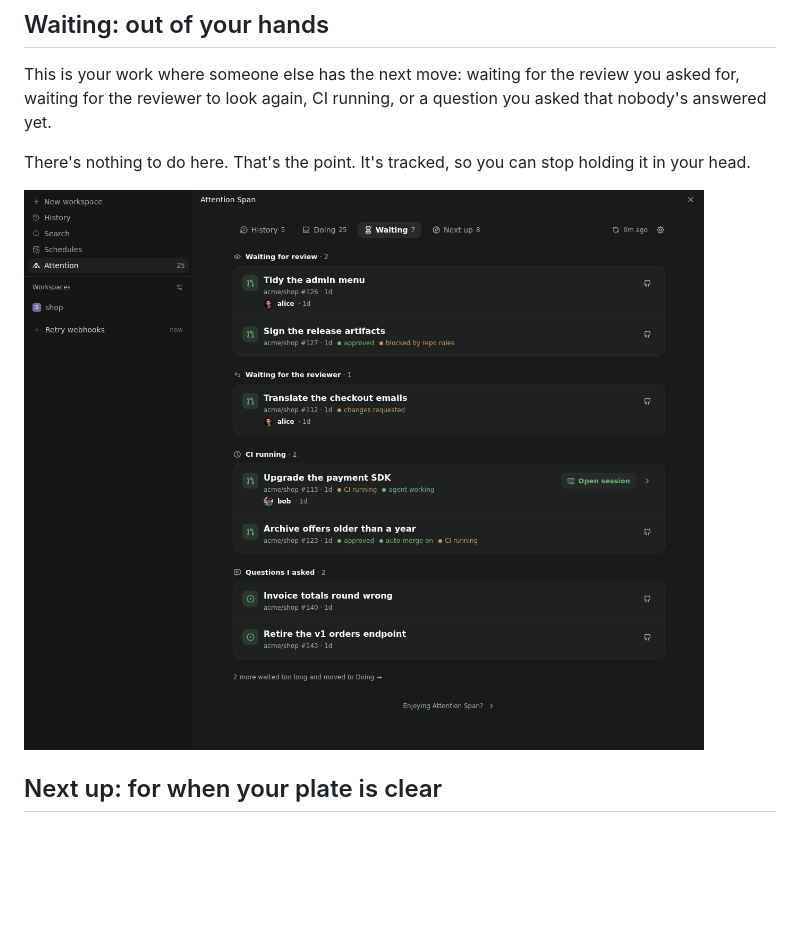
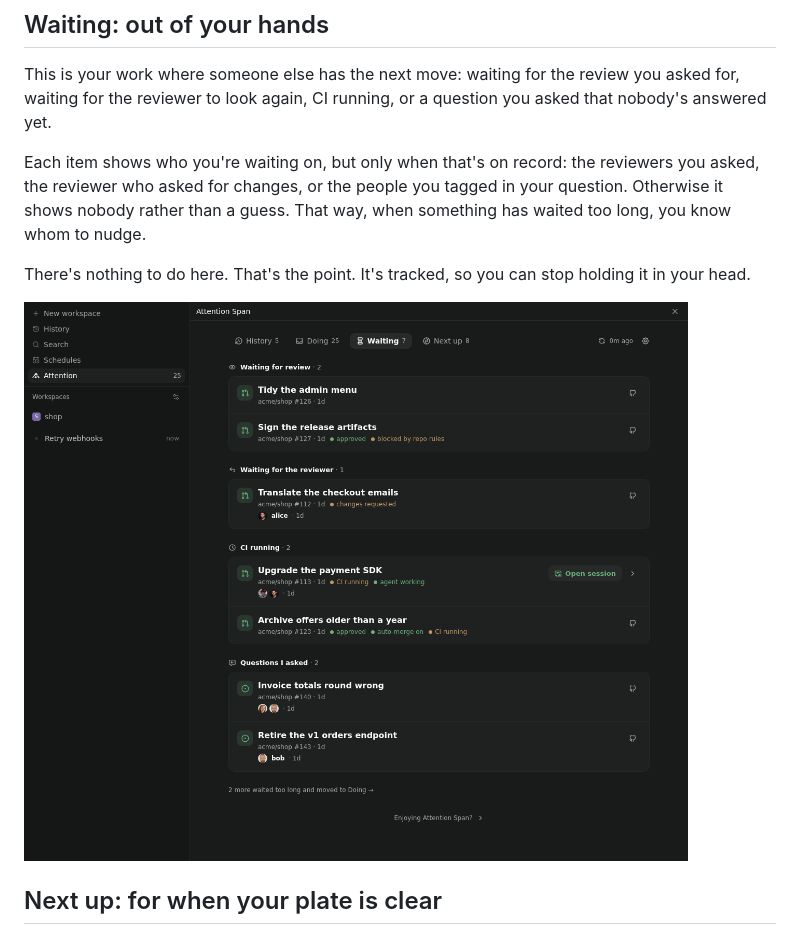
Before and after one commit to andrioid/paseo-attention-span, a Markdown page: OVERVIEW.md, the part around the change. GitHub-like rendering; pictures changed too: docs/screenshots/desktop-dark-waiting.png; blank space fills up the shorter version.

```diff
--- a/OVERVIEW.md
+++ b/OVERVIEW.md
@@ -40,6 +40,8 @@ Anything that's sat in Waiting for more than three days moves back here under **
 ## Waiting: out of your hands
 
 This is your work where someone else has the next move: waiting for the review you asked for, waiting for the reviewer to look again, CI running, or a question you asked that nobody's answered yet.
+
+Each item shows who you're waiting on, but only when that's on record: the reviewers you asked, the reviewer who asked for changes, or the people you tagged in your question. Otherwise it shows nobody rather than a guess. That way, when something has waited too long, you know whom to nudge.
 
 There's nothing to do here. That's the point. It's tracked, so you can stop holding it in your head.
 
```
Also changed, not shown: docs/architecture.md (+1 -1 lines), 13 other files.
